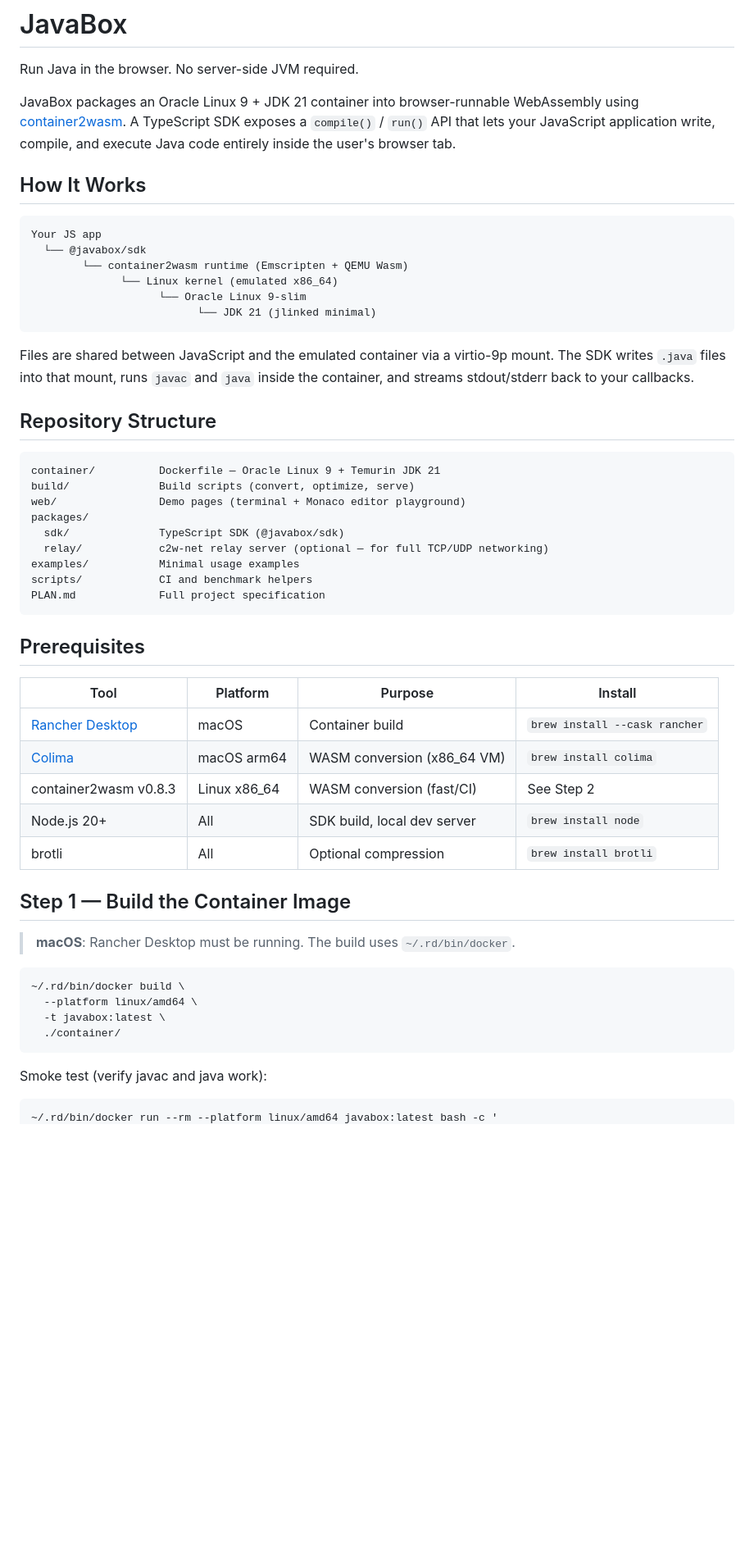
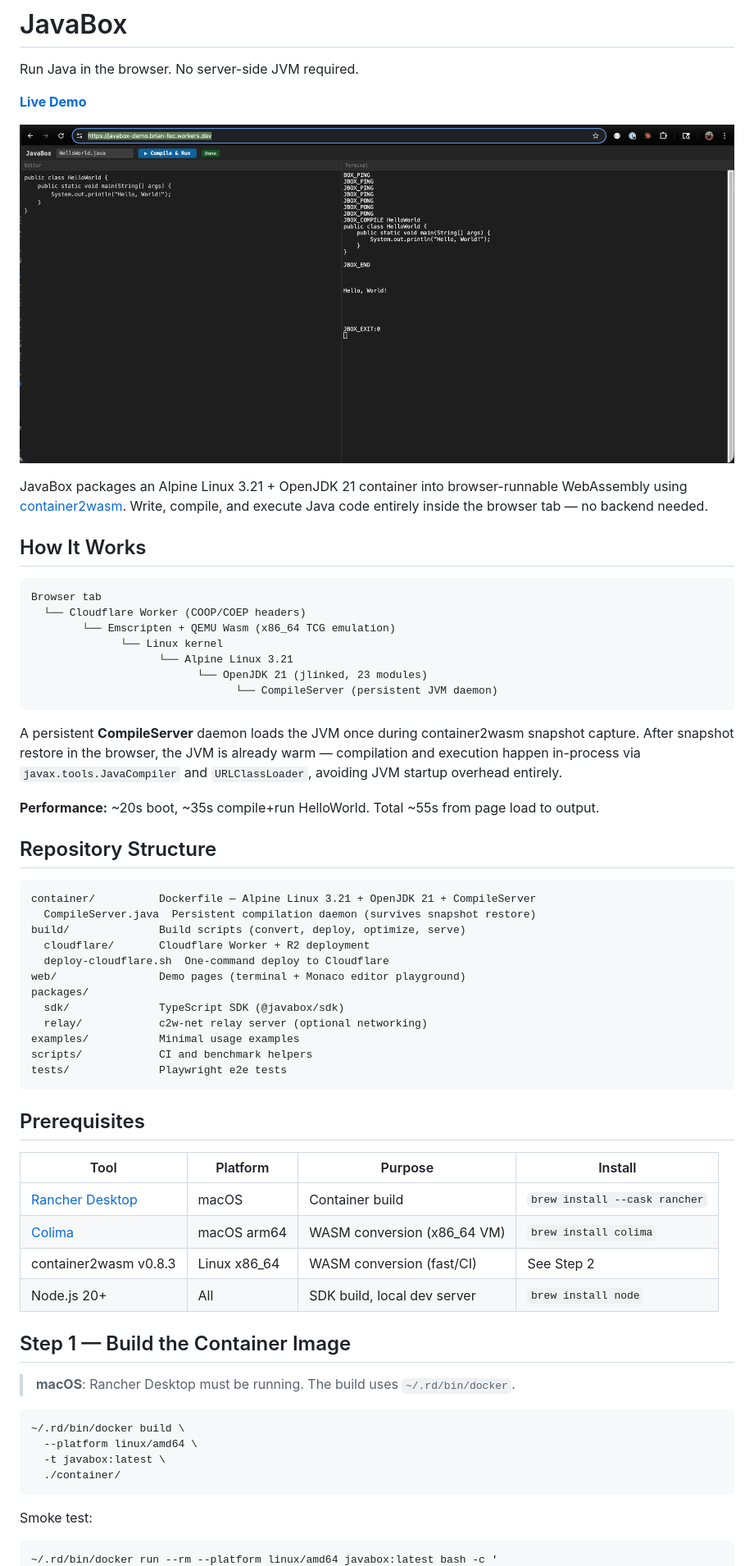
Before and after one commit to bmarti44/javabox, a Markdown page: README.md, the part around one of its changes. Shown at 82% size. GitHub-like rendering; pictures changed too: docs/demo-screenshot.png (added); blank space fills up the shorter version.

````diff
--- a/README.md
+++ b/README.md
@@ -2,33 +2,43 @@
 
 Run Java in the browser. No server-side JVM required.
 
-JavaBox packages an Oracle Linux 9 + JDK 21 container into browser-runnable WebAssembly using [container2wasm](https://github.com/container2wasm/container2wasm). A TypeScript SDK exposes a `compile()` / `run()` API that lets your JavaScript application write, compile, and execute Java code entirely inside the user's browser tab.
+**[Live Demo](https://javabox-demo.brian-fec.workers.dev/)**
+
+![JavaBox Demo](docs/demo-screenshot.png)
+
+JavaBox packages an Alpine Linux 3.21 + OpenJDK 21 container into browser-runnable WebAssembly using [container2wasm](https://github.com/container2wasm/container2wasm). Write, compile, and execute Java code entirely inside the browser tab — no backend needed.
 
 ## How It Works
 
 ```
-Your JS app
-  └── @javabox/sdk
-        └── container2wasm runtime (Emscripten + QEMU Wasm)
-              └── Linux kernel (emulated x86_64)
-                    └── Oracle Linux 9-slim
-                          └── JDK 21 (jlinked minimal)
+Browser tab
+  └── Cloudflare Worker (COOP/COEP headers)
+        └── Emscripten + QEMU Wasm (x86_64 TCG emulation)
+              └── Linux kernel
+                    └── Alpine Linux 3.21
+                          └── OpenJDK 21 (jlinked, 23 modules)
+                                └── CompileServer (persistent JVM daemon)
 ```
 
-Files are shared between JavaScript and the emulated container via a virtio-9p mount. The SDK writes `.java` files into that mount, runs `javac` and `java` inside the container, and streams stdout/stderr back to your callbacks.
+A persistent **CompileServer** daemon loads the JVM once during container2wasm snapshot capture. After snapshot restore in the browser, the JVM is already warm — compilation and execution happen in-process via `javax.tools.JavaCompiler` and `URLClassLoader`, avoiding JVM startup overhead entirely.
+
+**Performance:** ~20s boot, ~35s compile+run HelloWorld. Total ~55s from page load to output.
 
 ## Repository Structure
 
 ```
-container/          Dockerfile — Oracle Linux 9 + Temurin JDK 21
-build/              Build scripts (convert, optimize, serve)
+container/          Dockerfile — Alpine Linux 3.21 + OpenJDK 21 + CompileServer
+  CompileServer.java  Persistent compilation daemon (survives snapshot restore)
+build/              Build scripts (convert, deploy, optimize, serve)
+  cloudflare/       Cloudflare Worker + R2 deployment
+  deploy-cloudflare.sh  One-command deploy to Cloudflare
 web/                Demo pages (terminal + Monaco editor playground)
 packages/
   sdk/              TypeScript SDK (@javabox/sdk)
-  relay/            c2w-net relay server (optional — for full TCP/UDP networking)
+  relay/            c2w-net relay server (optional networking)
 examples/           Minimal usage examples
 scripts/            CI and benchmark helpers
-PLAN.md             Full project specification
+tests/              Playwright e2e tests
 ```
 
 ## Prerequisites
@@ -39,7 +49,6 @@ PLAN.md             Full project specification
 | [Colima](https://github.com/abiosoft/colima) | macOS arm64 | WASM conversion (x86_64 VM) | `brew install colima` |
 | container2wasm v0.8.3 | Linux x86_64 | WASM conversion (fast/CI) | See Step 2 |
 | Node.js 20+ | All | SDK build, local dev server | `brew install node` |
-| brotli | All | Optional compression | `brew install brotli` |
 
 ## Step 1 — Build the Container Image
 
@@ -52,7 +61,7 @@ PLAN.md             Full project specification
   ./container/
 ```
 
-Smoke test (verify javac and java work):
+Smoke test:
 
 ```sh
 ~/.rd/bin/docker run --rm --platform linux/amd64 javabox:latest bash -c '
````
Also changed, not shown: other parts of README.md (+36 -135 lines), 4 other files.
